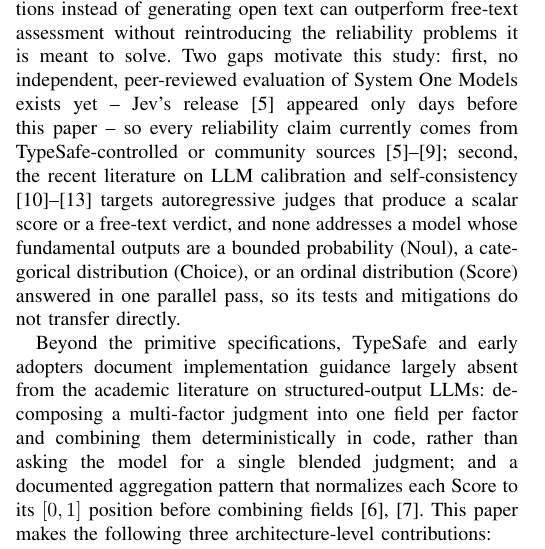
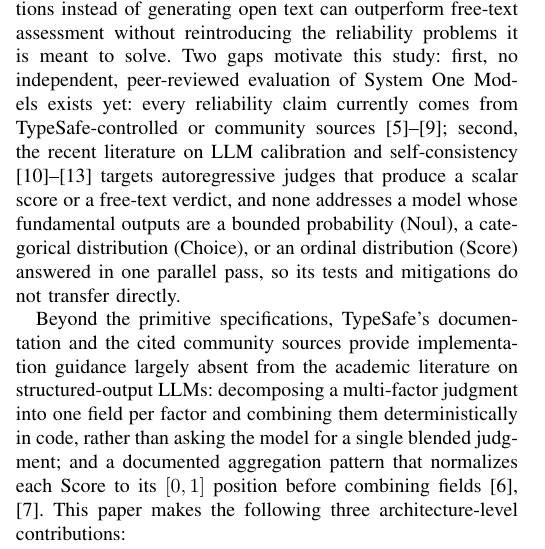
Before and after one commit to jessieangelicauni/hire-rank, a LaTeX paper (docs/paper2_jev.tex): part of one column of page 1 of 6, cut so that both start at the same text. Compiled offline with pdfLaTeX.

Commit message:
docs: remove time-sensitive framing and 'adopters' claim in intro
'Appeared only days before this paper' goes stale once the paper
publishes months later; the substantive point (no independent
peer-reviewed evaluation yet) doesn't need the timing claim.
'TypeSafe and early adopters' is replaced with a more neutral
attribution to TypeSafe's documentation and the cited sources.

Co-Authored-By: Claude Sonnet 5 <noreply@anthropic.com>

```diff
--- a/docs/paper2_jev.tex
+++ b/docs/paper2_jev.tex
@@ -43,9 +43,9 @@
 \section{Introduction}
 \IEEEPARstart{R}{ecruitment} platforms increasingly use large language models (LLMs) to read resumes, summarize applicant fit, and compare applicants against a job profile, in place of manual screening or keyword search \cite{ref1,ref2,ref3,ref4}. These systems are useful for the same reason they are risky: they generate free text that can assert a strength or weakness the source resume never supports. Prior work mitigates this with prompt-level constraints, retry-on-contradiction loops, and post-hoc auditing \cite{ref2} -- typically scored with a groundedness metric such as Faithfulness, which checks whether a generated claim is actually supported by the source resume -- alongside iterative listwise tournaments with Plackett-Luce aggregation to turn per-applicant judgments into a defensible ranking \cite{ref1,ref2}. Both exist because next-token sampling over an open vocabulary gives no structural guarantee against an ungrounded claim, and no native signal of the model's confidence.
 
-This paper asks whether answering predefined, typed questions instead of generating open text can outperform free-text assessment without reintroducing the reliability problems it is meant to solve. Two gaps motivate this study: first, no independent, peer-reviewed evaluation of System One Models exists yet -- Jev's release \cite{ref5} appeared only days before this paper -- so every reliability claim currently comes from TypeSafe-controlled or community sources \cite{ref5,ref6,ref7,ref8,ref9}; second, the recent literature on LLM calibration and self-consistency \cite{ref10,ref11,ref12,ref13} targets autoregressive judges that produce a scalar score or a free-text verdict, and none addresses a model whose fundamental outputs are a bounded probability (Noul), a categorical distribution (Choice), or an ordinal distribution (Score) answered in one parallel pass, so its tests and mitigations do not transfer directly.
+This paper asks whether answering predefined, typed questions instead of generating open text can outperform free-text assessment without reintroducing the reliability problems it is meant to solve. Two gaps motivate this study: first, no independent, peer-reviewed evaluation of System One Models exists yet: every reliability claim currently comes from TypeSafe-controlled or community sources \cite{ref5,ref6,ref7,ref8,ref9}; second, the recent literature on LLM calibration and self-consistency \cite{ref10,ref11,ref12,ref13} targets autoregressive judges that produce a scalar score or a free-text verdict, and none addresses a model whose fundamental outputs are a bounded probability (Noul), a categorical distribution (Choice), or an ordinal distribution (Score) answered in one parallel pass, so its tests and mitigations do not transfer directly.
 
-Beyond the primitive specifications, TypeSafe and early adopters document implementation guidance largely absent from the academic literature on structured-output LLMs: decomposing a multi-factor judgment into one field per factor and combining them deterministically in code, rather than asking the model for a single blended judgment; and a documented aggregation pattern that normalizes each Score to its $[0,1]$ position before combining fields \cite{ref6,ref7}.
+Beyond the primitive specifications, TypeSafe's documentation and the cited community sources provide implementation guidance largely absent from the academic literature on structured-output LLMs: decomposing a multi-factor judgment into one field per factor and combining them deterministically in code, rather than asking the model for a single blended judgment; and a documented aggregation pattern that normalizes each Score to its $[0,1]$ position before combining fields \cite{ref6,ref7}.
 This paper makes the following three architecture-level contributions:
 
 \begin{enumerate}
```
